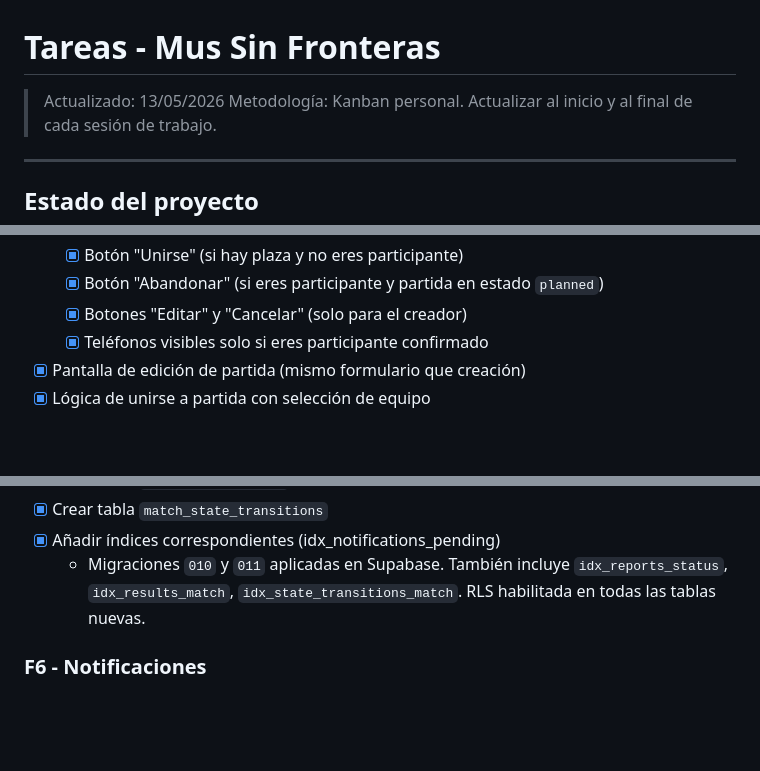
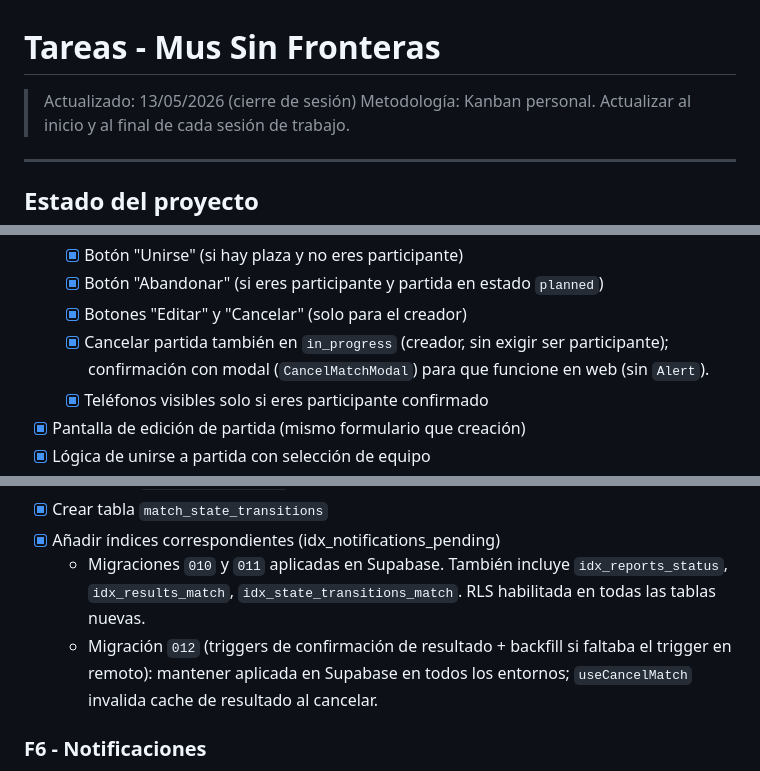
Before and after one commit to Japegomez/jugaMUS, a Markdown page: TASKS.md, 3 parts joined by grey strips. GitHub-like rendering; blank space fills up the shorter version.

Commit message:
docs: update TASKS and REQUIREMENTS for session close
Co-authored-by: Cursor <cursoragent@cursor.com>

```diff
--- a/TASKS.md
+++ b/TASKS.md
@@ -1,6 +1,6 @@
 # Tareas - Mus Sin Fronteras
 
-> Actualizado: 13/05/2026
+> Actualizado: 13/05/2026 (cierre de sesión)
 > Metodología: Kanban personal. Actualizar al inicio y al final de cada sesión de trabajo.
 
 ---
@@ -109,6 +109,7 @@ _Ninguna tarea en progreso actualmente._
   - [x] Botón "Unirse" (si hay plaza y no eres participante)
   - [x] Botón "Abandonar" (si eres participante y partida en estado `planned`)
   - [x] Botones "Editar" y "Cancelar" (solo para el creador)
+  - [x] Cancelar partida también en `in_progress` (creador, sin exigir ser participante); confirmación con modal (`CancelMatchModal`) para que funcione en web (sin `Alert`).
   - [x] Teléfonos visibles solo si eres participante confirmado
 - [x] Pantalla de edición de partida (mismo formulario que creación)
 - [x] Lógica de unirse a partida con selección de equipo
@@ -150,6 +151,7 @@ _Ninguna tarea en progreso actualmente._
 - [x] Crear tabla `match_state_transitions`
 - [x] Añadir índices correspondientes (idx_notifications_pending)
   - Migraciones `010` y `011` aplicadas en Supabase. También incluye `idx_reports_status`, `idx_results_match`, `idx_state_transitions_match`. RLS habilitada en todas las tablas nuevas.
+  - Migración `012` (triggers de confirmación de resultado + backfill si faltaba el trigger en remoto): mantener aplicada en Supabase en todos los entornos; `useCancelMatch` invalida cache de resultado al cancelar.
 
 ### F6 - Notificaciones
 
```
Also changed, not shown: other parts of TASKS.md (+1 -0 lines), REQUIREMENTS.md (+1 -0 lines).
